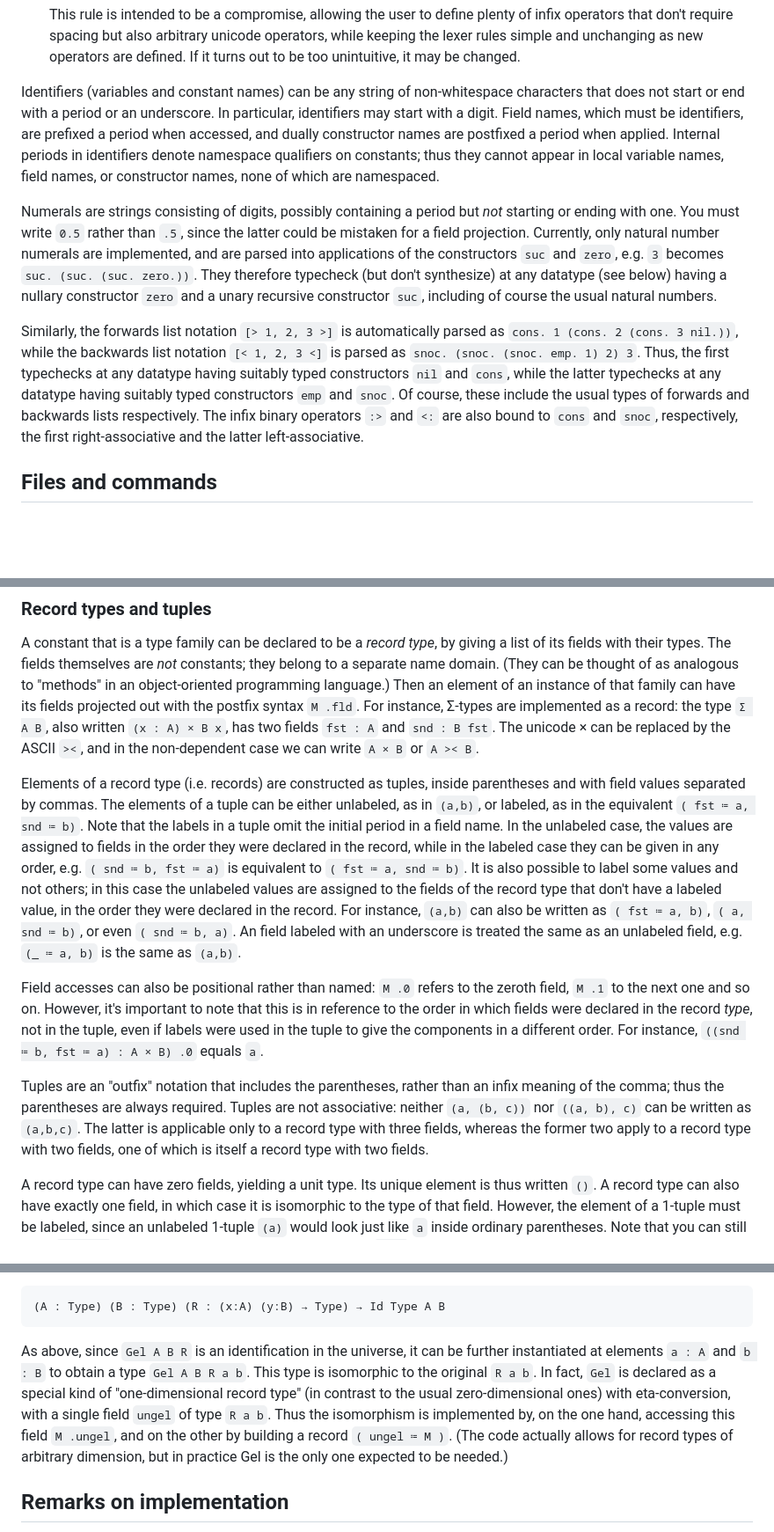
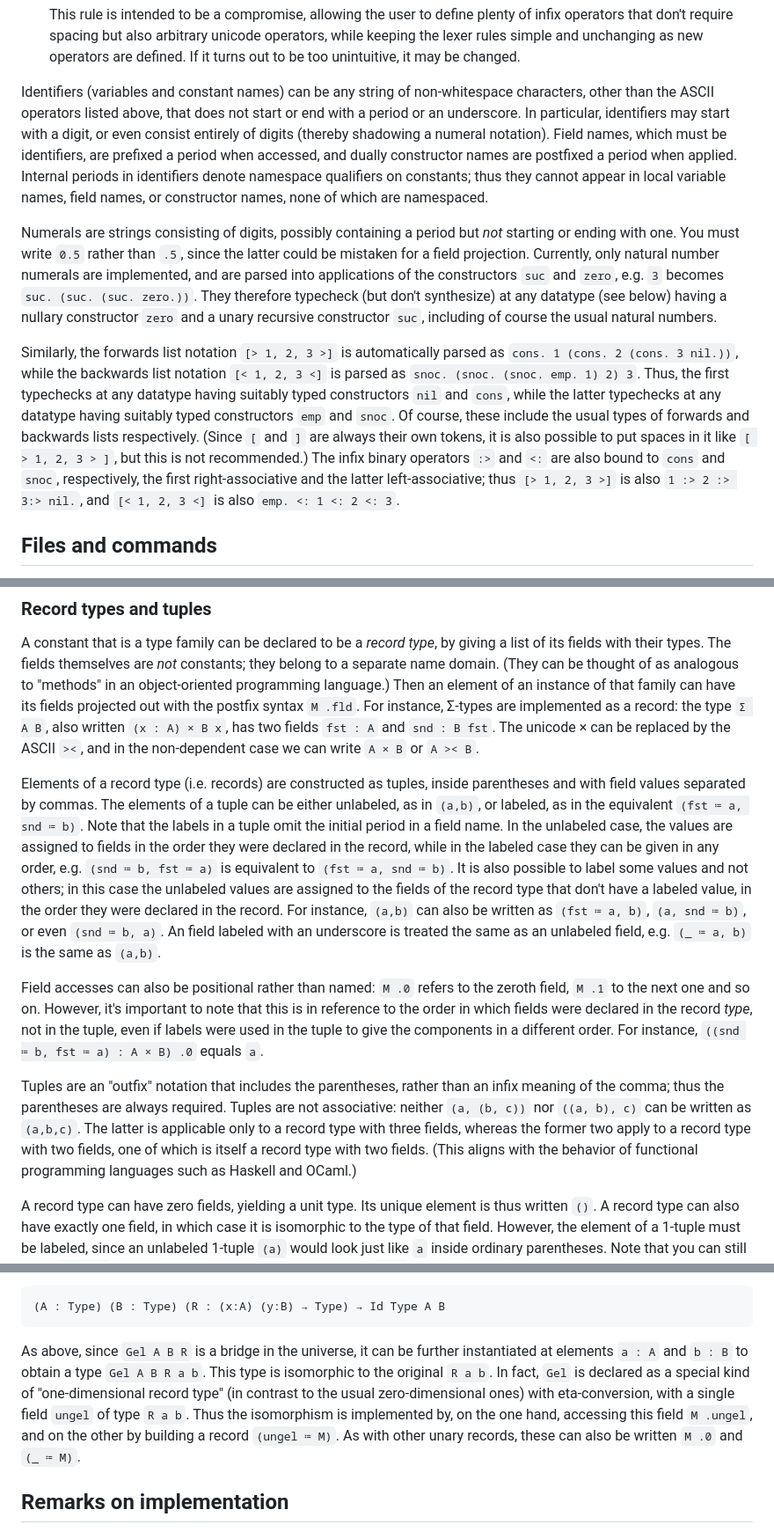
Before and after one commit to mikeshulman/narya, a Markdown page: README.md, 3 parts joined by grey strips. Shown at 88% size. GitHub-like rendering; blank space fills up the shorter version.

````diff
--- a/README.md
+++ b/README.md
@@ -68,11 +68,11 @@ As in Agda, mixfix notations can involve arbitrary Unicode characters (a source
 
   This rule is intended to be a compromise, allowing the user to define plenty of infix operators that don't require spacing but also arbitrary unicode operators, while keeping the lexer rules simple and unchanging as new operators are defined.  If it turns out to be too unintuitive, it may be changed.
 
-Identifiers (variables and constant names) can be any string of non-whitespace characters that does not start or end with a period or an underscore.  In particular, identifiers may start with a digit.  Field names, which must be identifiers, are prefixed a period when accessed, and dually constructor names are postfixed a period when applied.  Internal periods in identifiers denote namespace qualifiers on constants; thus they cannot appear in local variable names, field names, or constructor names, none of which are namespaced.
+Identifiers (variables and constant names) can be any string of non-whitespace characters, other than the ASCII operators listed above, that does not start or end with a period or an underscore.  In particular, identifiers may start with a digit, or even consist entirely of digits (thereby shadowing a numeral notation).  Field names, which must be identifiers, are prefixed a period when accessed, and dually constructor names are postfixed a period when applied.  Internal periods in identifiers denote namespace qualifiers on constants; thus they cannot appear in local variable names, field names, or constructor names, none of which are namespaced.
 
 Numerals are strings consisting of digits, possibly containing a period but *not* starting or ending with one.  You must write `0.5` rather than `.5`, since the latter could be mistaken for a field projection.  Currently, only natural number numerals are implemented, and are parsed into applications of the constructors `suc` and `zero`, e.g. `3` becomes `suc. (suc. (suc. zero.))`.  They therefore typecheck (but don't synthesize) at any datatype (see below) having a nullary constructor `zero` and a unary recursive constructor `suc`, including of course the usual natural numbers.
 
-Similarly, the forwards list notation `[> 1, 2, 3 >]` is automatically parsed as `cons. 1 (cons. 2 (cons. 3 nil.))`, while the backwards list notation `[< 1, 2, 3 <]` is parsed as `snoc. (snoc. (snoc. emp. 1) 2) 3`.  Thus, the first typechecks at any datatype having suitably typed constructors `nil` and `cons`, while the latter typechecks at any datatype having suitably typed constructors `emp` and `snoc`.  Of course, these include the usual types of forwards and backwards lists respectively.  The infix binary operators `:>` and `<:` are also bound to `cons` and `snoc`, respectively, the first right-associative and the latter left-associative.
+Similarly, the forwards list notation `[> 1, 2, 3 >]` is automatically parsed as `cons. 1 (cons. 2 (cons. 3 nil.))`, while the backwards list notation `[< 1, 2, 3 <]` is parsed as `snoc. (snoc. (snoc. emp. 1) 2) 3`.  Thus, the first typechecks at any datatype having suitably typed constructors `nil` and `cons`, while the latter typechecks at any datatype having suitably typed constructors `emp` and `snoc`.  Of course, these include the usual types of forwards and backwards lists respectively.  (Since `[` and `]` are always their own tokens, it is also possible to put spaces in it like `[ > 1, 2, 3 > ]`, but this is not recommended.)  The infix binary operators `:>` and `<:` are also bound to `cons` and `snoc`, respectively, the first right-associative and the latter left-associative; thus `[> 1, 2, 3 >]` is also `1 :> 2 :> 3:> nil.`, and `[< 1, 2, 3 <]` is also `emp. <: 1 <: 2 <: 3`.
 
 ## Files and commands
 
@@ -100,11 +100,11 @@ The three basic families of "canonical" types are records, datatypes, and codata
 
 A constant that is a type family can be declared to be a *record type*, by giving a list of its fields with their types.  The fields themselves are *not* constants; they belong to a separate name domain.  (They can be thought of as analogous to "methods" in an object-oriented programming language.)  Then an element of an instance of that family can have its fields projected out with the postfix syntax `M .fld`.  For instance, Σ-types are implemented as a record: the type `Σ A B`, also written `(x : A) × B x`, has two fields `fst : A` and `snd : B fst`.  The unicode × can be replaced by the ASCII `><`, and in the non-dependent case we can write `A × B` or `A >< B`.
 
-Elements of a record type (i.e. records) are constructed as tuples, inside parentheses and with field values separated by commas.  The elements of a tuple can be either unlabeled, as in `(a,b)`, or labeled, as in the equivalent `( fst ≔ a, snd ≔ b)`.  Note that the labels in a tuple omit the initial period in a field name.  In the unlabeled case, the values are assigned to fields in the order they were declared in the record, while in the labeled case they can be given in any order, e.g. `( snd ≔ b, fst ≔ a)` is equivalent to `( fst ≔ a, snd ≔ b)`.  It is also possible to label some values and not others; in this case the unlabeled values are assigned to the fields of the record type that don't have a labeled value, in the order they were declared in the record.  For instance, `(a,b)` can also be written as `( fst ≔ a, b)`, `( a, snd ≔ b)`, or even `( snd ≔ b, a)`.  An field labeled with an underscore is treated the same as an unlabeled field, e.g. `(_ ≔ a, b)` is the same as `(a,b)`.
+Elements of a record type (i.e. records) are constructed as tuples, inside parentheses and with field values separated by commas.  The elements of a tuple can be either unlabeled, as in `(a,b)`, or labeled, as in the equivalent `(fst ≔ a, snd ≔ b)`.  Note that the labels in a tuple omit the initial period in a field name.  In the unlabeled case, the values are assigned to fields in the order they were declared in the record, while in the labeled case they can be given in any order, e.g. `(snd ≔ b, fst ≔ a)` is equivalent to `(fst ≔ a, snd ≔ b)`.  It is also possible to label some values and not others; in this case the unlabeled values are assigned to the fields of the record type that don't have a labeled value, in the order they were declared in the record.  For instance, `(a,b)` can also be written as `(fst ≔ a, b)`, `(a, snd ≔ b)`, or even `(snd ≔ b, a)`.  An field labeled with an underscore is treated the same as an unlabeled field, e.g. `(_ ≔ a, b)` is the same as `(a,b)`.
 
 Field accesses can also be positional rather than named: `M .0` refers to the zeroth field, `M .1` to the next one and so on.  However, it's important to note that this is in reference to the order in which fields were declared in the record *type*, not in the tuple, even if labels were used in the tuple to give the components in a different order.  For instance, `((snd ≔ b, fst ≔ a) : A × B) .0` equals `a`.
 
-Tuples are an "outfix" notation that includes the parentheses, rather than an infix meaning of the comma; thus the parentheses are always required.  Tuples are not associative: neither `(a, (b, c))` nor `((a, b), c)` can be written as `(a,b,c)`.  The latter is applicable only to a record type with three fields, whereas the former two apply to a record type with two fields, one of which is itself a record type with two fields.
+Tuples are an "outfix" notation that includes the parentheses, rather than an infix meaning of the comma; thus the parentheses are always required.  Tuples are not associative: neither `(a, (b, c))` nor `((a, b), c)` can be written as `(a,b,c)`.  The latter is applicable only to a record type with three fields, whereas the former two apply to a record type with two fields, one of which is itself a record type with two fields.  (This aligns with the behavior of functional programming languages such as Haskell and OCaml.)
 
 A record type can have zero fields, yielding a unit type.  Its unique element is thus written `()`.  A record type can also have exactly one field, in which case it is isomorphic to the type of that field.  However, the element of a 1-tuple must be labeled, since an unlabeled 1-tuple `(a)` would look just like `a` inside ordinary parentheses.  Note that you can still write `(_ ≔ a)` to avoid naming the field in a 1-tuple, and `M .0` to access the unique field.
 
@@ -187,7 +216,7 @@ Internal parametricity is implemented by the constant `Gel`, defined with `Types
 ```
 (A : Type) (B : Type) (R : (x:A) (y:B) → Type) → Id Type A B
 ```
-As above, since `Gel A B R` is an identification in the universe, it can be further instantiated at elements `a : A` and `b : B` to obtain a type `Gel A B R a b`.  This type is isomorphic to the original `R a b`.  In fact, `Gel` is declared as a special kind of "one-dimensional record type" (in contrast to the usual zero-dimensional ones) with eta-conversion, with a single field `ungel` of type `R a b`.  Thus the isomorphism is implemented by, on the one hand, accessing this field `M .ungel`, and on the other by building a record `( ungel ≔ M )`.  (The code actually allows for record types of arbitrary dimension, but in practice Gel is the only one expected to be needed.)
+As above, since `Gel A B R` is a bridge in the universe, it can be further instantiated at elements `a : A` and `b : B` to obtain a type `Gel A B R a b`.  This type is isomorphic to the original `R a b`.  In fact, `Gel` is declared as a special kind of "one-dimensional record type" (in contrast to the usual zero-dimensional ones) with eta-conversion, with a single field `ungel` of type `R a b`.  Thus the isomorphism is implemented by, on the one hand, accessing this field `M .ungel`, and on the other by building a record `(ungel ≔ M)`.  As with other unary records, these can also be written `M .0` and `(_ ≔ M)`.
 
 
 ## Remarks on implementation
````
Also changed, not shown: other parts of README.md (+43 -14 lines).
